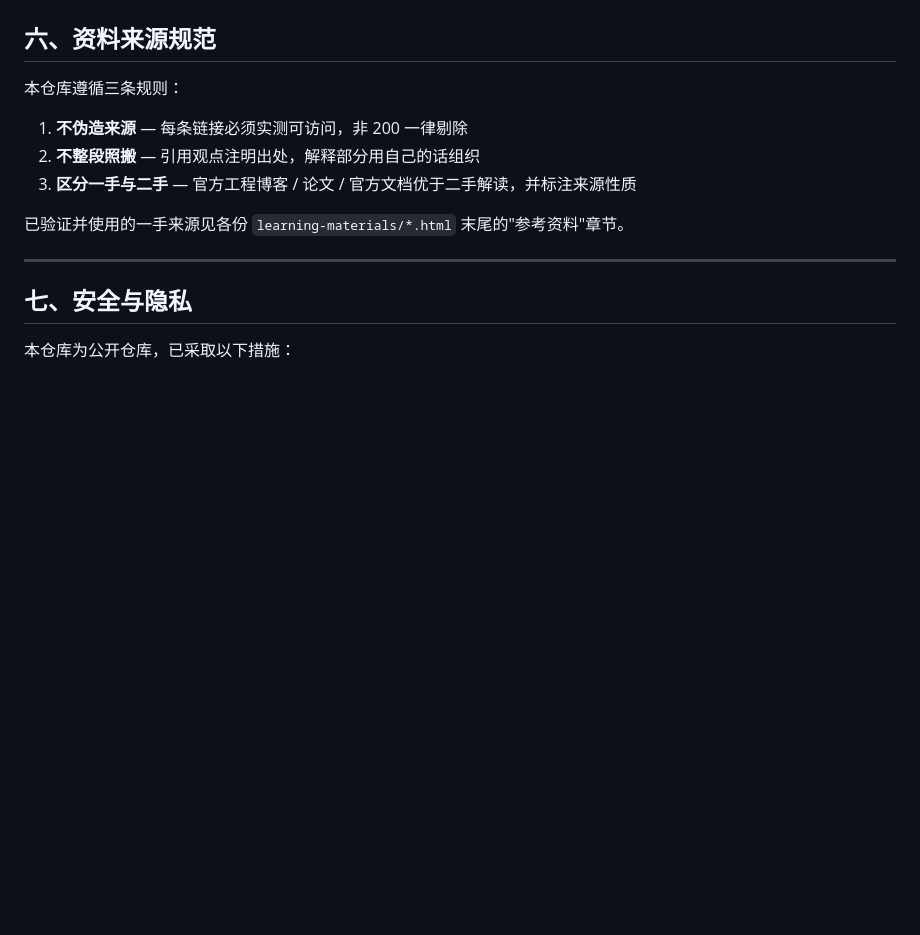
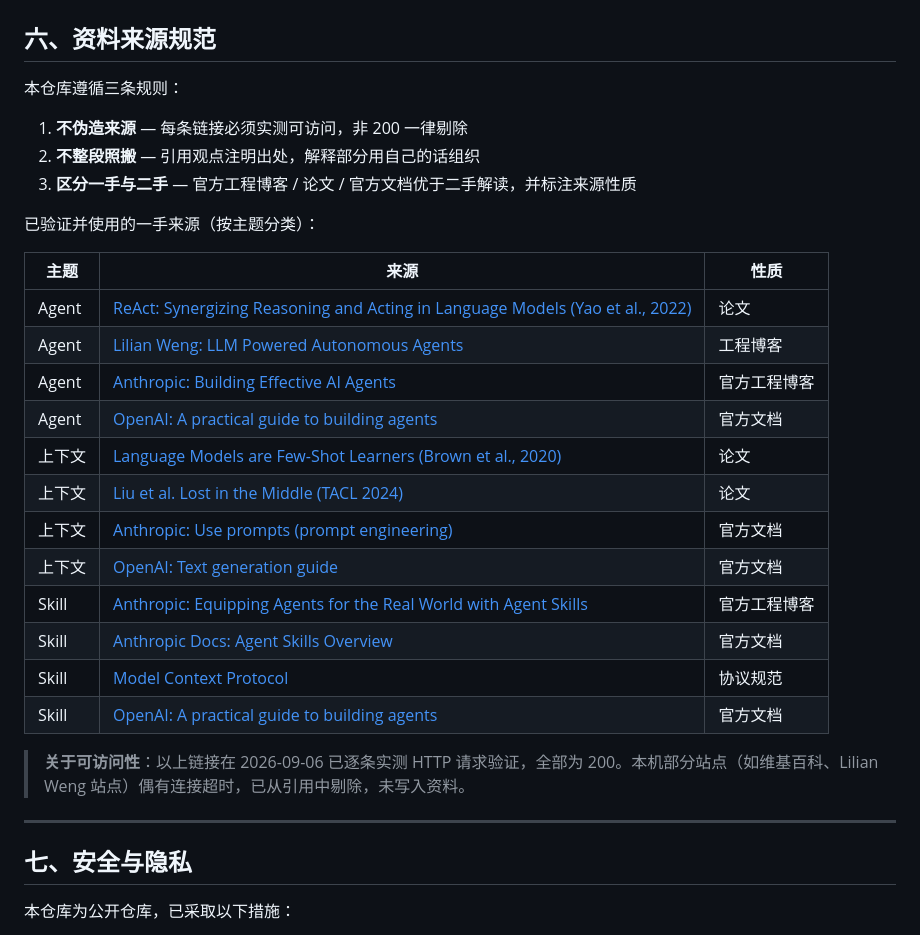
Before and after one commit to yuan-626/my-first-repo, a Markdown page: README.md, the part around the change. Drawn GitHub-style; blank space fills up the shorter version.

Commit message:
docs: 补全 README 第六章资料来源链接表（按主题分类，附实测可访问性说明）

```diff
--- a/README.md
+++ b/README.md
@@ -166,7 +166,24 @@ SKILL.md 中写明了两条不可跳过的规则，用来保证产出质量：
 2. **不整段照搬** — 引用观点注明出处，解释部分用自己的话组织
 3. **区分一手与二手** — 官方工程博客 / 论文 / 官方文档优于二手解读，并标注来源性质
 
-已验证并使用的一手来源见各份 `learning-materials/*.html` 末尾的"参考资料"章节。
+已验证并使用的一手来源（按主题分类）：
+
+| 主题 | 来源 | 性质 |
+| --- | --- | --- |
+| Agent | [ReAct: Synergizing Reasoning and Acting in Language Models (Yao et al., 2022)](https://arxiv.org/abs/2210.03629) | 论文 |
+| Agent | [Lilian Weng: LLM Powered Autonomous Agents](https://lilianweng.github.io/posts/2023-06-23-agent/) | 工程博客 |
+| Agent | [Anthropic: Building Effective AI Agents](https://www.anthropic.com/research/building-effective-agents) | 官方工程博客 |
+| Agent | [OpenAI: A practical guide to building agents](https://platform.openai.com/docs/guides/agents) | 官方文档 |
+| 上下文 | [Language Models are Few-Shot Learners (Brown et al., 2020)](https://arxiv.org/abs/2005.14165) | 论文 |
+| 上下文 | [Liu et al. Lost in the Middle (TACL 2024)](https://arxiv.org/abs/2307.03172) | 论文 |
+| 上下文 | [Anthropic: Use prompts (prompt engineering)](https://docs.anthropic.com/en/docs/build-with-claude/prompt-engineering/use-prompts) | 官方文档 |
+| 上下文 | [OpenAI: Text generation guide](https://platform.openai.com/docs/guides/text-generation) | 官方文档 |
+| Skill | [Anthropic: Equipping Agents for the Real World with Agent Skills](https://www.anthropic.com/engineering/equipping-agents-for-the-real-world-with-skills) | 官方工程博客 |
+| Skill | [Anthropic Docs: Agent Skills Overview](https://docs.anthropic.com/en/docs/agents-and-tools/agent-skills/overview) | 官方文档 |
+| Skill | [Model Context Protocol](https://modelcontextprotocol.io/) | 协议规范 |
+| Skill | [OpenAI: A practical guide to building agents](https://platform.openai.com/docs/guides/agents) | 官方文档 |
+
+> **关于可访问性**：以上链接在 2026-09-06 已逐条实测 HTTP 请求验证，全部为 200。本机部分站点（如维基百科、Lilian Weng 站点）偶有连接超时，已从引用中剔除，未写入资料。
 
 * * *
 
```
